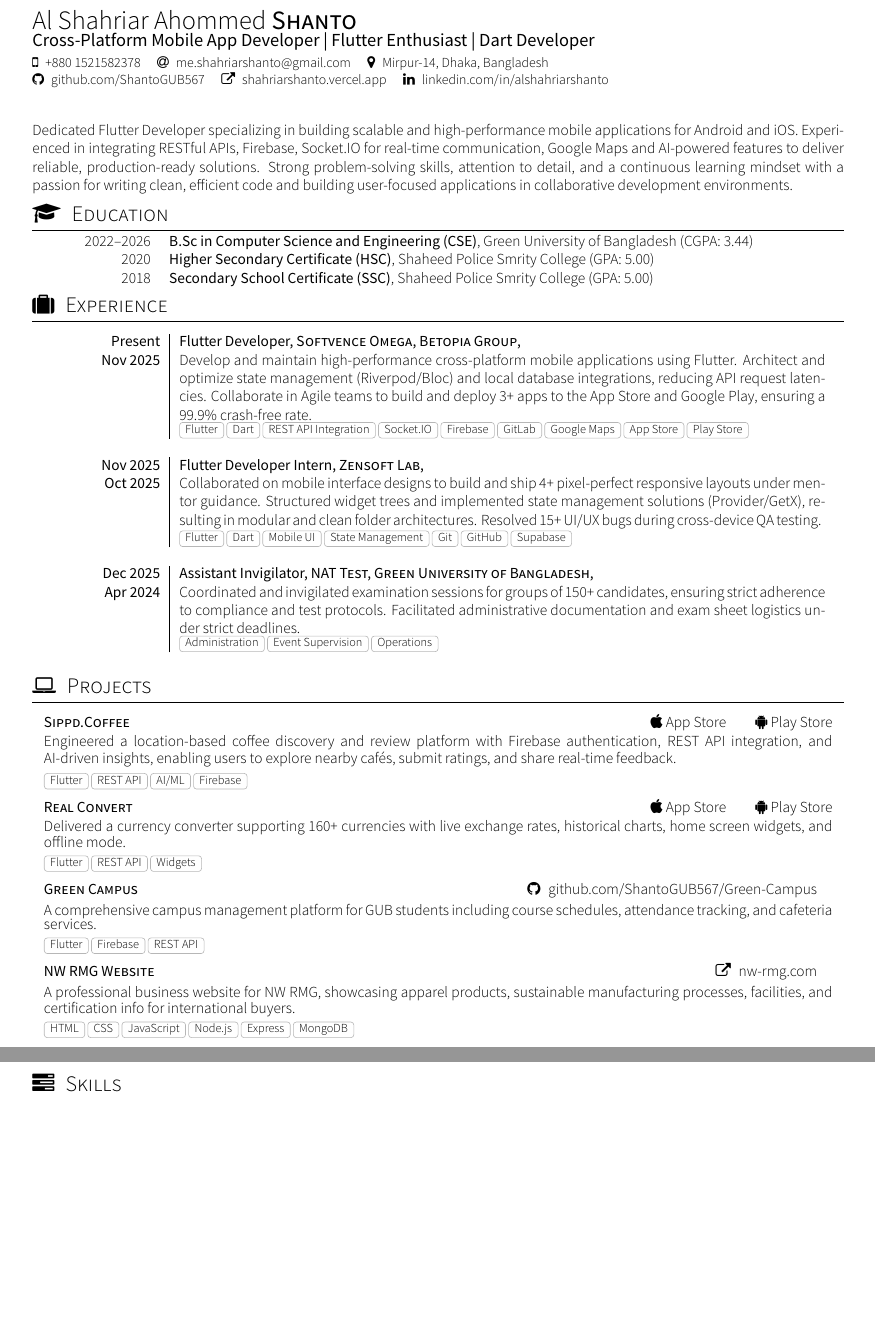
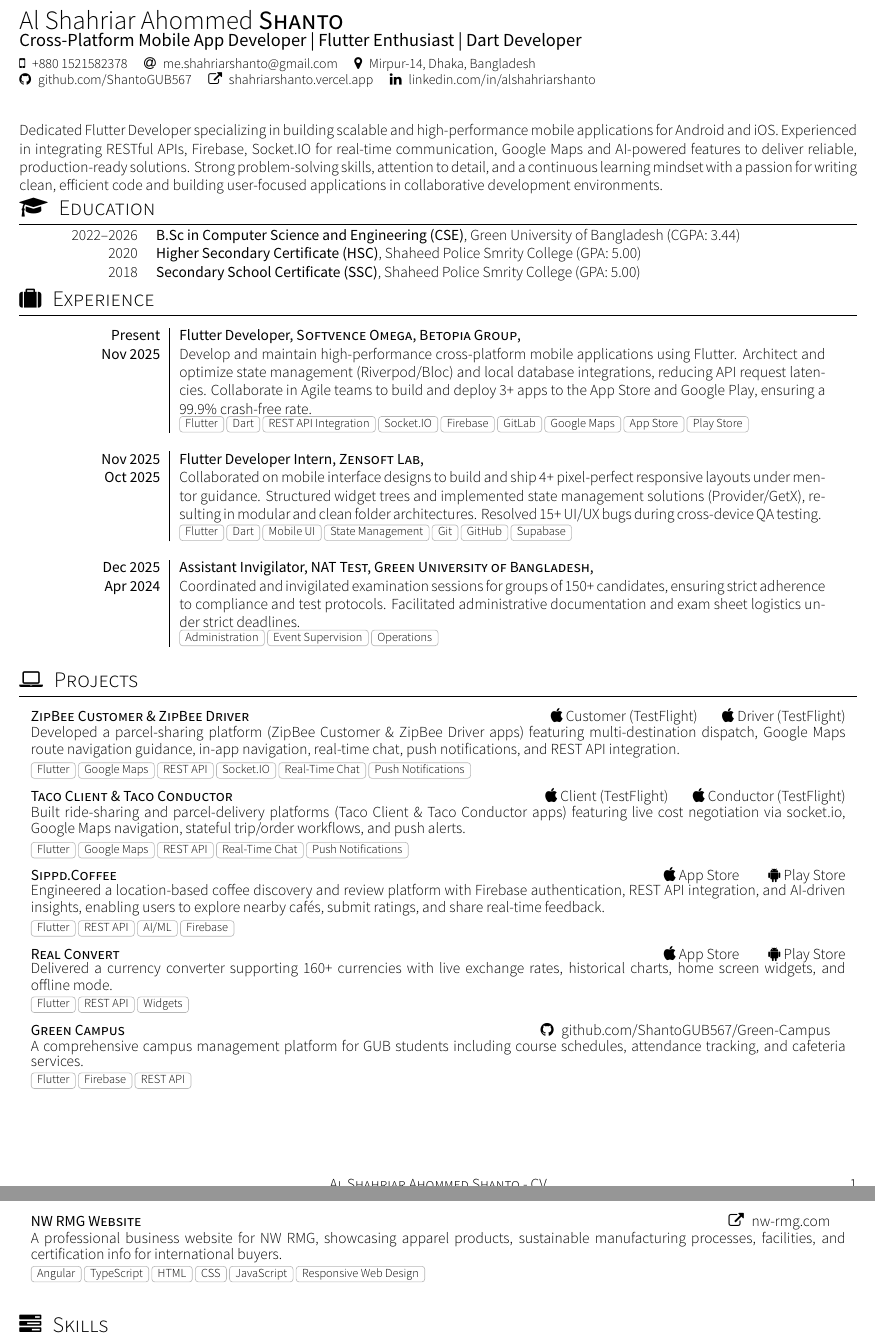
Before and after one commit to ShantoGUB567/Shanto-CV-3.0, a LaTeX CV (cv.tex): two parts of pages 1 and 2 of 2, joined at a grey line, cut so that both start at the same text, the shorter picture padded with empty space. Compiled offline with XeLaTeX; a missing font is replaced by an installed copy or a similar font.

Commit message:
add Zipbee and Taco project

```diff
--- a/cv.tex
+++ b/cv.tex
@@ -8,6 +8,7 @@
 % CC BY-SA 4.0 (https://creativecommons.org/licenses/by-sa/4.0/)
 
 \documentclass[localFont,alternative,monochrome]{documentMETADATA}
+\geometry{top=1.0cm, bottom=1.0cm, left=1.2cm, right=1.2cm}
 \name{Al Shahriar Ahommed}{Shanto}
 \tagline{Cross-Platform Mobile App Developer | Flutter Enthusiast | Dart Developer}
 
@@ -22,11 +23,11 @@
 
 \renewcommand\project[5]{
   \begin{minipage}[t]{\dimexpr(\linewidth) - 1.5em}
-    \textbf{\textsc{#1}} \hfill #3\smallskip\\
-    #4\smallskip\\
+    \textbf{\textsc{#1}} \hfill #3\\
+    #4\vspace{2pt}\\
     \footnotesize{\foreach \n in {#5}{\cvtag{\n}}}\\
   \end{minipage}
-  \\*
+  \\
 }
 
 \begin{document}
@@ -41,6 +42,7 @@
 	\par{
 	Dedicated Flutter Developer specializing in building scalable and high-performance mobile applications for Android and iOS. Experienced in integrating RESTful APIs, Firebase, Socket.IO for real-time communication, Google Maps and AI-powered features to deliver reliable, production-ready solutions. Strong problem-solving skills, attention to detail, and a continuous learning mindset with a passion for writing clean, efficient code and building user-focused applications in collaborative development environments.
 	}
+	\vspace{-0.4em}
 
 	\sectionTitle{Education}{\faMortarBoard}
 	\begin{scholarship}
@@ -79,6 +81,18 @@
 	\sectionTitle{Projects}{\faLaptop}
 	\begin{projects}
 		\project
+		{ZipBee Customer \& ZipBee Driver}{}
+		{\href{https://testflight.apple.com/join/Mn1htZrs}{\faApple\ Customer (TestFlight)} \hspace{1.2em} \href{https://testflight.apple.com/join/G1J4JY1A}{\faApple\ Driver (TestFlight)}}
+		{Developed a parcel-sharing platform (ZipBee Customer \& ZipBee Driver apps) featuring multi-destination dispatch, Google Maps route navigation guidance, in-app navigation, real-time chat, push notifications, and REST API integration.}
+		{Flutter, Google Maps, REST API, Socket.IO, Real-Time Chat, Push Notifications}
+
+		\project
+		{Taco Client \& Taco Conductor}{}
+		{\href{https://testflight.apple.com/join/qtw85aeg}{\faApple\ Client (TestFlight)} \hspace{1.2em} \href{https://testflight.apple.com/join/ap6qyAFS}{\faApple\ Conductor (TestFlight)}}
+		{Built ride-sharing and parcel-delivery platforms (Taco Client \& Taco Conductor apps) featuring live cost negotiation via socket.io, Google Maps navigation, stateful trip/order workflows, and push alerts.}
+		{Flutter, Google Maps, REST API, Real-Time Chat, Push Notifications}
+
+		\project
 		{Sippd.Coffee}{}
 		{\href{https://apps.apple.com/sg/app/sippd-coffee/id6752921147}{\faApple\ App Store} \hspace{1.5em} \href{https://play.google.com/store/apps/details?id=com.sipped.app}{\faAndroid\ Play Store}}
 		{Engineered a location-based coffee discovery and review platform with Firebase authentication, REST API integration, and AI-driven insights, enabling users to explore nearby cafés, submit ratings, and share real-time feedback.}
@@ -100,7 +114,7 @@
 		{NW RMG Website}{}
 		{\website{https://www.nw-rmg.com/}{nw-rmg.com}}
 		{A professional business website for NW RMG, showcasing apparel products, sustainable manufacturing processes, facilities, and certification info for international buyers.}
-		{HTML, CSS, JavaScript, Node.js, Express, MongoDB}
+		{Angular, TypeScript, HTML, CSS, JavaScript, Responsive Web Design}
 	\end{projects}
 
 	\sectionTitle{Skills}{\faTasks}
```
Also changed, not shown: cv.pdf, 3 other files.
